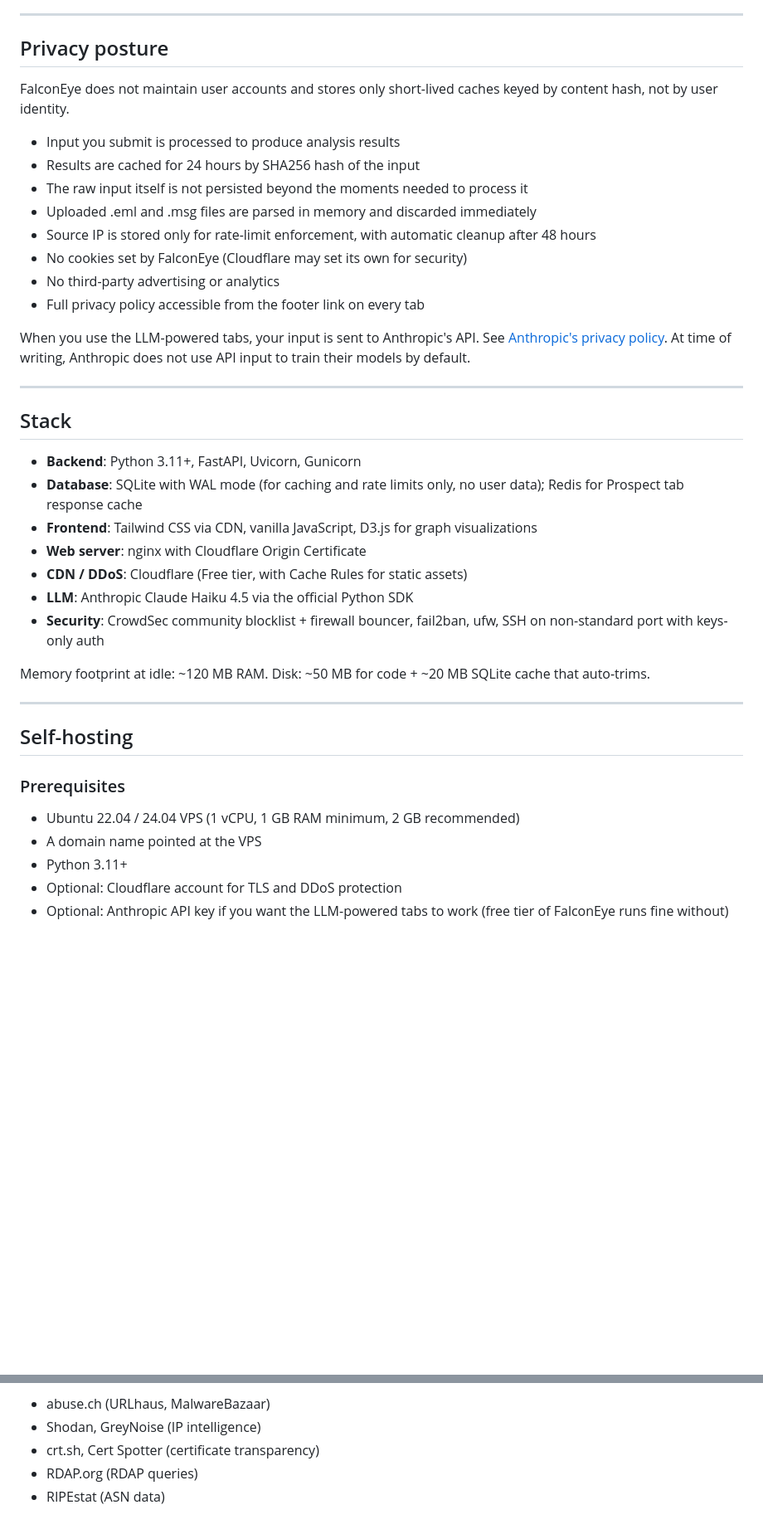
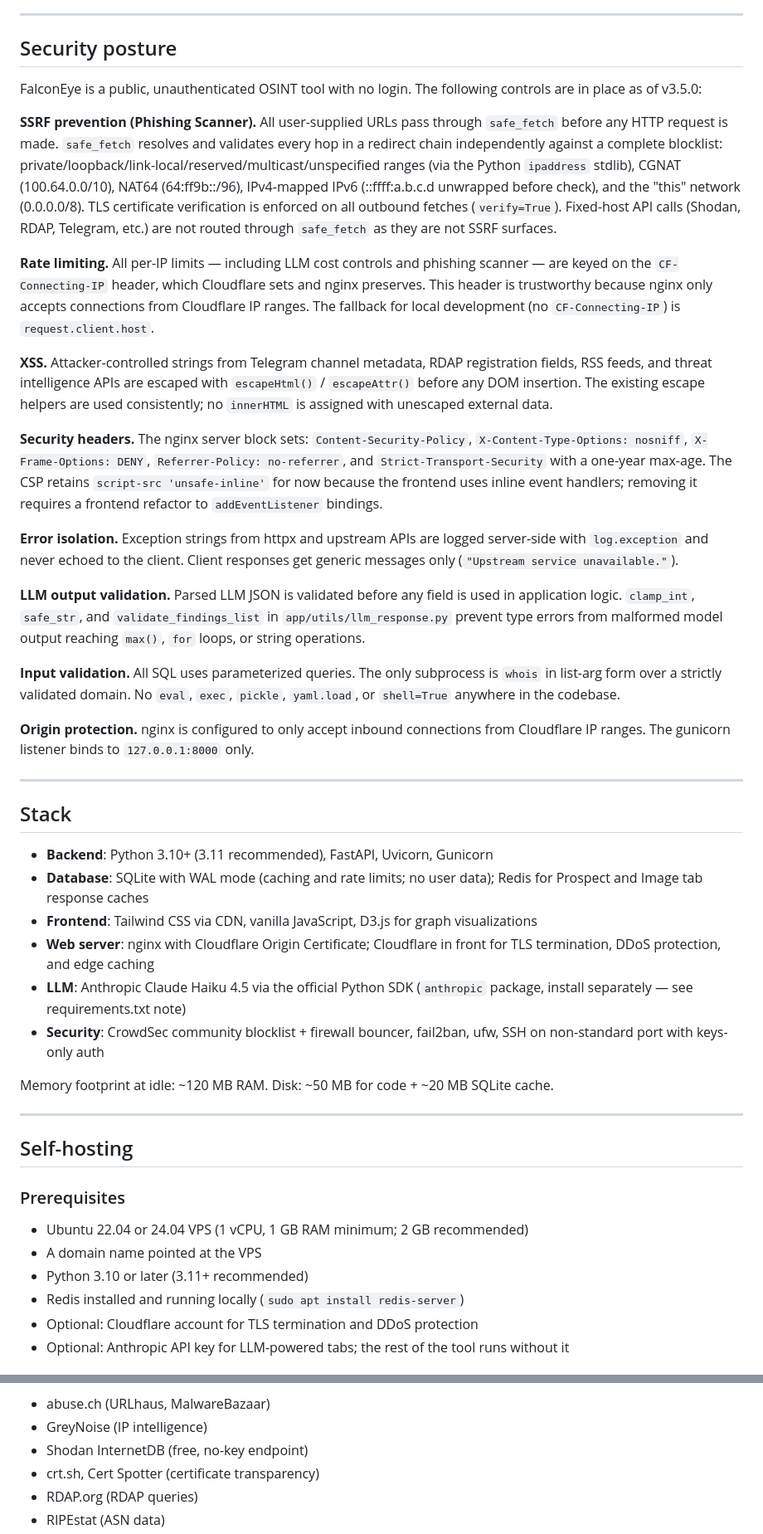
Before and after one commit to osintph/falconeye, a Markdown page: README.md, 2 parts joined by grey strips. Shown at 83% size. GitHub-like rendering; blank space fills up the shorter version.

```diff
--- a/README.md
+++ b/README.md
@@ -44,34 +48,38 @@ Typical cost per LLM call: ~$0.003. The live instance runs on $5 of prepaid Anth
 
 ---
 
-## Privacy posture
+## Security posture
 
-FalconEye does not maintain user accounts and stores only short-lived caches keyed by content hash, not by user identity.
+FalconEye is a public, unauthenticated OSINT tool with no login. The following controls are in place as of v3.5.0:
 
-- Input you submit is processed to produce analysis results
-- Results are cached for 24 hours by SHA256 hash of the input
-- The raw input itself is not persisted beyond the moments needed to process it
-- Uploaded .eml and .msg files are parsed in memory and discarded immediately
-- Source IP is stored only for rate-limit enforcement, with automatic cleanup after 48 hours
-- No cookies set by FalconEye (Cloudflare may set its own for security)
-- No third-party advertising or analytics
-- Full privacy policy accessible from the footer link on every tab
+**SSRF prevention (Phishing Scanner).** All user-supplied URLs pass through `safe_fetch` before any HTTP request is made. `safe_fetch` resolves and validates every hop in a redirect chain independently against a complete blocklist: private/loopback/link-local/reserved/multicast/unspecified ranges (via the Python `ipaddress` stdlib), CGNAT (100.64.0.0/10), NAT64 (64:ff9b::/96), IPv4-mapped IPv6 (::ffff:a.b.c.d unwrapped before check), and the "this" network (0.0.0.0/8). TLS certificate verification is enforced on all outbound fetches (`verify=True`). Fixed-host API calls (Shodan, RDAP, Telegram, etc.) are not routed through `safe_fetch` as they are not SSRF surfaces.
 
-When you use the LLM-powered tabs, your input is sent to Anthropic's API. See [Anthropic's privacy policy](https://www.anthropic.com/legal/privacy). At time of writing, Anthropic does not use API input to train their models by default.
+**Rate limiting.** All per-IP limits — including LLM cost controls and phishing scanner — are keyed on the `CF-Connecting-IP` header, which Cloudflare sets and nginx preserves. This header is trustworthy because nginx only accepts connections from Cloudflare IP ranges. The fallback for local development (no `CF-Connecting-IP`) is `request.client.host`.
+
+**XSS.** Attacker-controlled strings from Telegram channel metadata, RDAP registration fields, RSS feeds, and threat intelligence APIs are escaped with `escapeHtml()` / `escapeAttr()` before any DOM insertion. The existing escape helpers are used consistently; no `innerHTML` is assigned with unescaped external data.
+
+**Security headers.** The nginx server block sets: `Content-Security-Policy`, `X-Content-Type-Options: nosniff`, `X-Frame-Options: DENY`, `Referrer-Policy: no-referrer`, and `Strict-Transport-Security` with a one-year max-age. The CSP retains `script-src 'unsafe-inline'` for now because the frontend uses inline event handlers; removing it requires a frontend refactor to `addEventListener` bindings.
+
+**Error isolation.** Exception strings from httpx and upstream APIs are logged server-side with `log.exception` and never echoed to the client. Client responses get generic messages only (`"Upstream service unavailable."`).
+
+**LLM output validation.** Parsed LLM JSON is validated before any field is used in application logic. `clamp_int`, `safe_str`, and `validate_findings_list` in `app/utils/llm_response.py` prevent type errors from malformed model output reaching `max()`, `for` loops, or string operations.
+
+**Input validation.** All SQL uses parameterized queries. The only subprocess is `whois` in list-arg form over a strictly validated domain. No `eval`, `exec`, `pickle`, `yaml.load`, or `shell=True` anywhere in the codebase.
+
+**Origin protection.** nginx is configured to only accept inbound connections from Cloudflare IP ranges. The gunicorn listener binds to `127.0.0.1:8000` only.
 
 ---
 
 ## Stack
 
-- **Backend**: Python 3.11+, FastAPI, Uvicorn, Gunicorn
-- **Database**: SQLite with WAL mode (for caching and rate limits only, no user data); Redis for Prospect tab response cache
+- **Backend**: Python 3.10+ (3.11 recommended), FastAPI, Uvicorn, Gunicorn
+- **Database**: SQLite with WAL mode (caching and rate limits; no user data); Redis for Prospect and Image tab response caches
 - **Frontend**: Tailwind CSS via CDN, vanilla JavaScript, D3.js for graph visualizations
-- **Web server**: nginx with Cloudflare Origin Certificate
-- **CDN / DDoS**: Cloudflare (Free tier, with Cache Rules for static assets)
-- **LLM**: Anthropic Claude Haiku 4.5 via the official Python SDK
+- **Web server**: nginx with Cloudflare Origin Certificate; Cloudflare in front for TLS termination, DDoS protection, and edge caching
+- **LLM**: Anthropic Claude Haiku 4.5 via the official Python SDK (`anthropic` package, install separately — see requirements.txt note)
 - **Security**: CrowdSec community blocklist + firewall bouncer, fail2ban, ufw, SSH on non-standard port with keys-only auth
 
-Memory footprint at idle: ~120 MB RAM. Disk: ~50 MB for code + ~20 MB SQLite cache that auto-trims.
+Memory footprint at idle: ~120 MB RAM. Disk: ~50 MB for code + ~20 MB SQLite cache.
 
 ---
 
@@ -79,9 +87,10 @@ Memory footprint at idle: ~120 MB RAM. Disk: ~50 MB for code + ~20 MB SQLite cac
 
 ### Prerequisites
 
-- Ubuntu 22.04 / 24.04 VPS (1 vCPU, 1 GB RAM minimum, 2 GB recommended)
+- Ubuntu 22.04 or 24.04 VPS (1 vCPU, 1 GB RAM minimum; 2 GB recommended)
 - A domain name pointed at the VPS
-- Python 3.11+
-- Optional: Cloudflare account for TLS and DDoS protection
-- Optional: Anthropic API key if you want the LLM-powered tabs to work (free tier of FalconEye runs fine without)
+- Python 3.10 or later (3.11+ recommended)
+- Redis installed and running locally (`sudo apt install redis-server`)
+- Optional: Cloudflare account for TLS termination and DDoS protection
+- Optional: Anthropic API key for LLM-powered tabs; the rest of the tool runs without it
 
@@ -253,5 +321,6 @@ FalconEye builds on the work of many open services and tools, all linked from th
 - abuse.ch (URLhaus, MalwareBazaar)
-- Shodan, GreyNoise (IP intelligence)
+- GreyNoise (IP intelligence)
+- Shodan InternetDB (free, no-key endpoint)
 - crt.sh, Cert Spotter (certificate transparency)
 - RDAP.org (RDAP queries)
 - RIPEstat (ASN data)
```
Also changed, not shown: other parts of README.md (+134 -71 lines).
